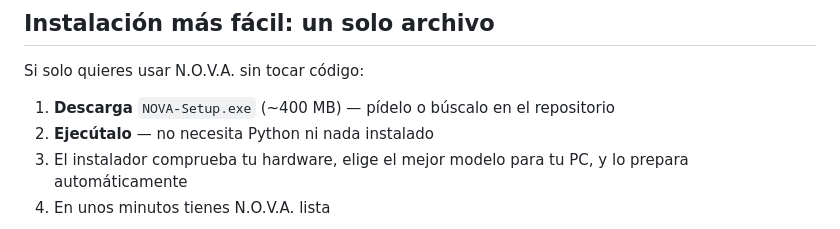
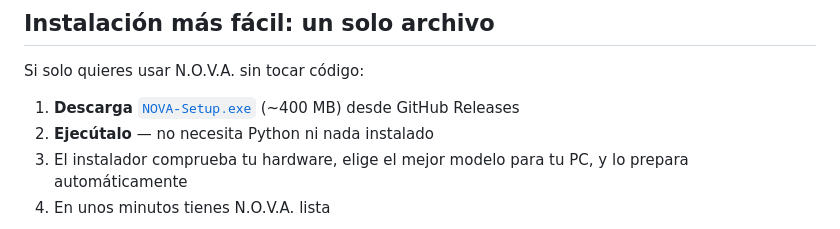
Before and after one commit to clauubueyes/N.O.V.A, a Markdown page: README.md, the part around the change. Drawn GitHub-style.

Commit message:
README: enlace de descarga del instalador en GitHub Releases

```diff
--- a/README.md
+++ b/README.md
@@ -26,7 +26,7 @@ Todo corre en tu PC. La IA propone, N.O.V.A. decide y ejecuta bajo tu supervisi
 
 Si solo quieres usar N.O.V.A. sin tocar código:
 
-1. **Descarga** `NOVA-Setup.exe` (~400 MB) — pídelo o búscalo en el repositorio
+1. **Descarga** [`NOVA-Setup.exe`](https://github.com/clauubueyes/N.O.V.A/releases/latest) (~400 MB) desde GitHub Releases
 2. **Ejecútalo** — no necesita Python ni nada instalado
 3. El instalador comprueba tu hardware, elige el mejor modelo para tu PC, y lo prepara automáticamente
 4. En unos minutos tienes N.O.V.A. lista
```
